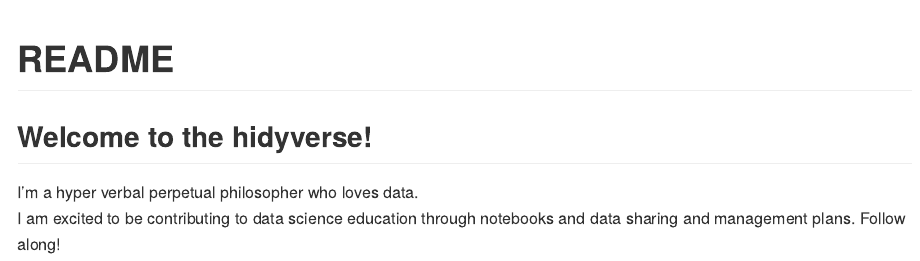
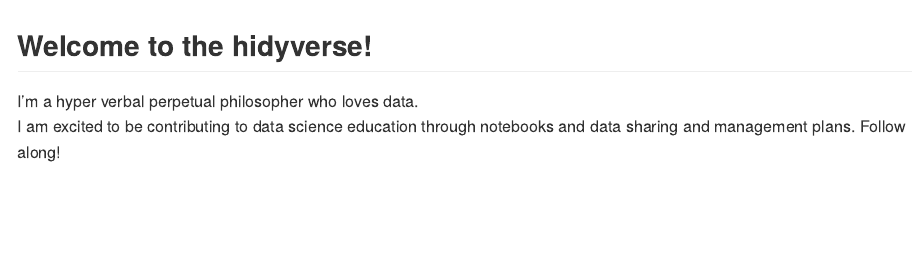
Before and after one commit to hidyverse/hidyverse, a Quarto document (README.qmd): the page in a window 1100 px wide, from its top. The pictures show the output file README.md that the author committed with the source, drawn offline in the style of GitHub.

Commit message:
remove title

```diff
--- a/README.qmd
+++ b/README.qmd
@@ -1,5 +1,4 @@
 ---
-title: "README"
 format: gfm
 ---
 
```
Also changed, not shown: README.md.
